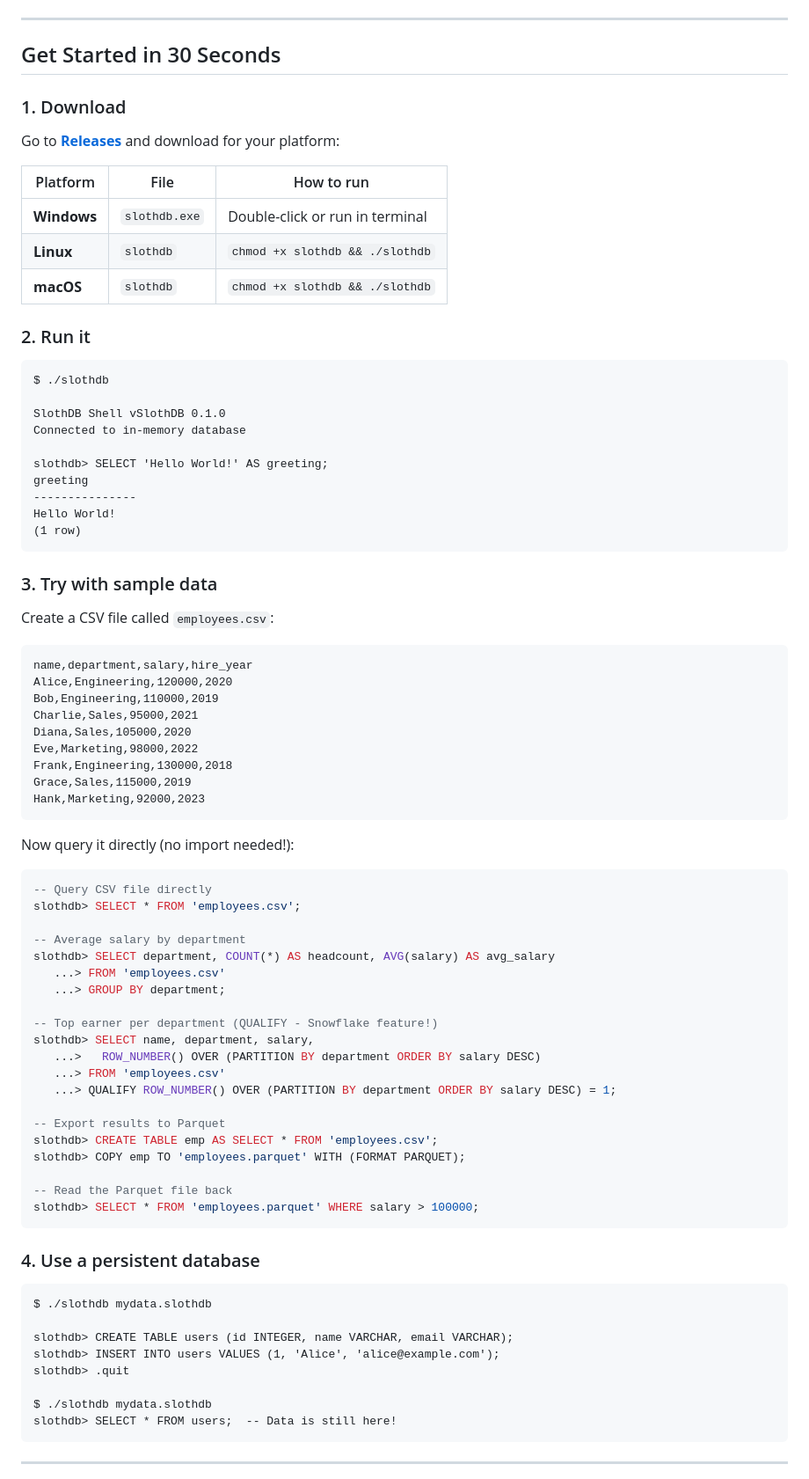
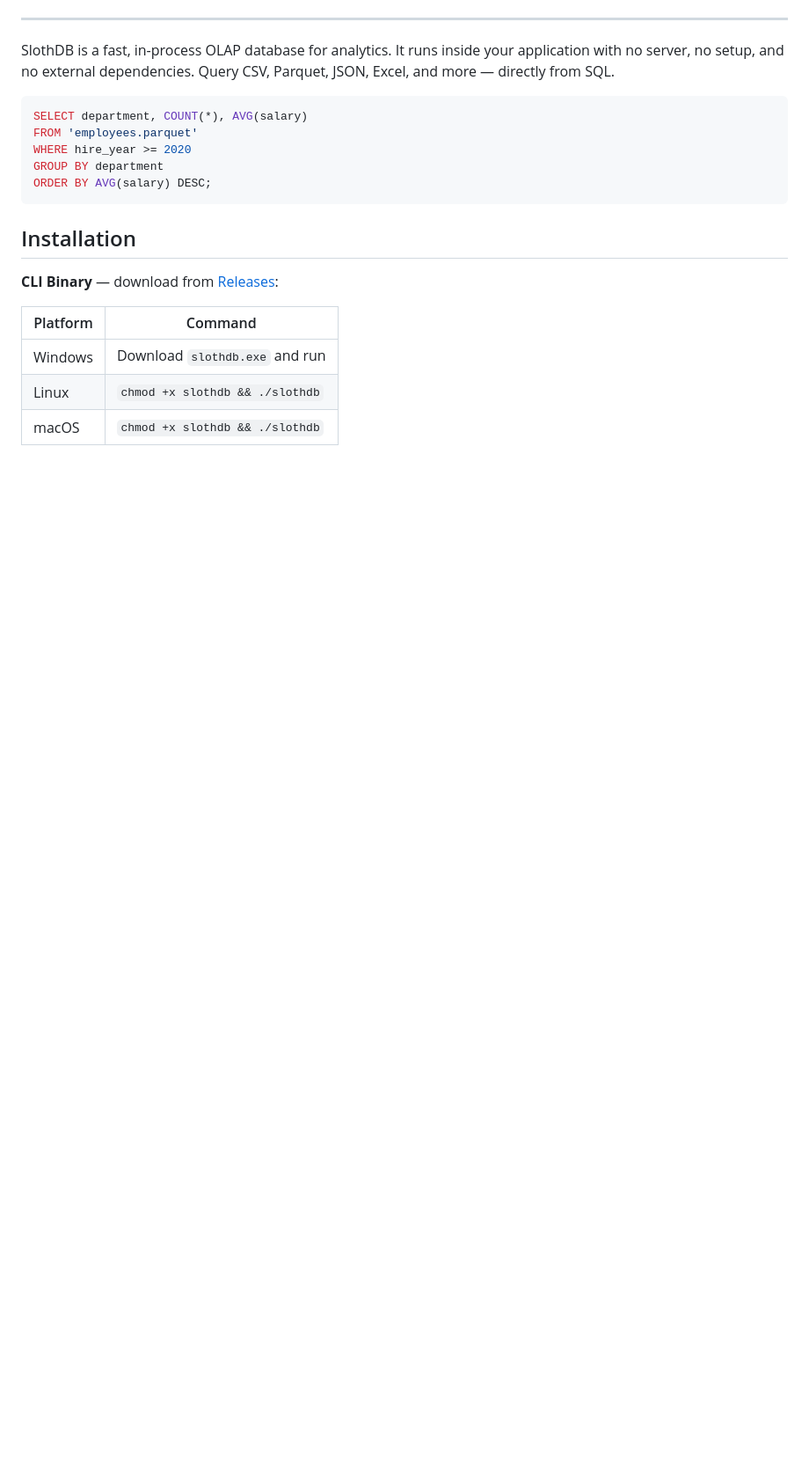
Before and after one commit to SouravRoy-ETL/slothdb, a Markdown page: README.md, the part around one of its changes. Shown at 88% size. Drawn GitHub-style; blank space fills up the shorter version.

````diff
--- a/README.md
+++ b/README.md
@@ -10,85 +14,23 @@
 
 ---
 
-## Get Started in 30 Seconds
+SlothDB is a fast, in-process OLAP database for analytics. It runs inside your application with no server, no setup, and no external dependencies. Query CSV, Parquet, JSON, Excel, and more — directly from SQL.
 
-### 1. Download
-
-Go to **[Releases](https://github.com/SouravRoy-ETL/slothdb/releases/latest)** and download for your platform:
-
-| Platform | File | How to run |
-|----------|------|------------|
-| **Windows** | `slothdb.exe` | Double-click or run in terminal |
-| **Linux** | `slothdb` | `chmod +x slothdb && ./slothdb` |
-| **macOS** | `slothdb` | `chmod +x slothdb && ./slothdb` |
-
-### 2. Run it
-
-```
-$ ./slothdb
-
-SlothDB Shell vSlothDB 0.1.0
-Connected to in-memory database
-
-slothdb> SELECT 'Hello World!' AS greeting;
-greeting
----------------
-Hello World!
-(1 row)
+```sql
+SELECT department, COUNT(*), AVG(salary)
+FROM 'employees.parquet'
+WHERE hire_year >= 2020
+GROUP BY department
+ORDER BY AVG(salary) DESC;
 ```
 
-### 3. Try with sample data
+## Installation
 
-Create a CSV file called `employees.csv`:
-```csv
-name,department,salary,hire_year
-Alice,Engineering,120000,2020
-Bob,Engineering,110000,2019
-Charlie,Sales,95000,2021
-Diana,Sales,105000,2020
-Eve,Marketing,98000,2022
-Frank,Engineering,130000,2018
-Grace,Sales,115000,2019
-Hank,Marketing,92000,2023
-```
+**CLI Binary** — download from [Releases](https://github.com/SouravRoy-ETL/slothdb/releases/latest):
 
-Now query it directly (no import needed!):
+| Platform | Command |
+|----------|---------|
+| Windows | Download `slothdb.exe` and run |
+| Linux | `chmod +x slothdb && ./slothdb` |
+| macOS | `chmod +x slothdb && ./slothdb` |
 
-```sql
--- Query CSV file directly
-slothdb> SELECT * FROM 'employees.csv';
-
--- Average salary by department
-slothdb> SELECT department, COUNT(*) AS headcount, AVG(salary) AS avg_salary
-   ...> FROM 'employees.csv'
-   ...> GROUP BY department;
-
--- Top earner per department (QUALIFY - Snowflake feature!)
-slothdb> SELECT name, department, salary,
-   ...>   ROW_NUMBER() OVER (PARTITION BY department ORDER BY salary DESC)
-   ...> FROM 'employees.csv'
-   ...> QUALIFY ROW_NUMBER() OVER (PARTITION BY department ORDER BY salary DESC) = 1;
-
--- Export results to Parquet
-slothdb> CREATE TABLE emp AS SELECT * FROM 'employees.csv';
-slothdb> COPY emp TO 'employees.parquet' WITH (FORMAT PARQUET);
-
--- Read the Parquet file back
-slothdb> SELECT * FROM 'employees.parquet' WHERE salary > 100000;
-```
-
-### 4. Use a persistent database
-
-```
-$ ./slothdb mydata.slothdb
-
-slothdb> CREATE TABLE users (id INTEGER, name VARCHAR, email VARCHAR);
-slothdb> INSERT INTO users VALUES (1, 'Alice', 'alice@example.com');
-slothdb> .quit
-
-$ ./slothdb mydata.slothdb
-slothdb> SELECT * FROM users;  -- Data is still here!
-```
-
----
-
````
Also changed, not shown: other parts of README.md (+120 -150 lines), python/README.md (+134 -226 lines).
